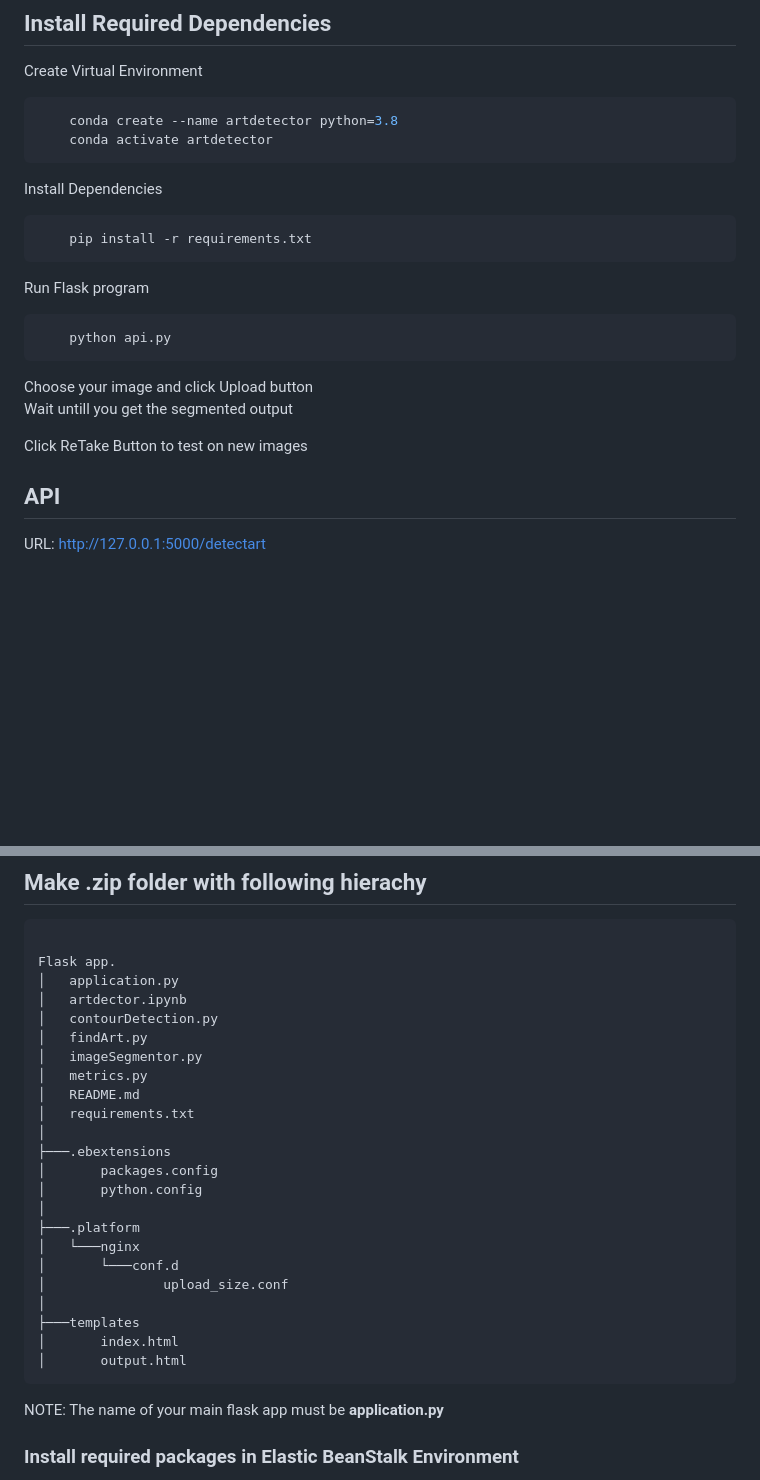
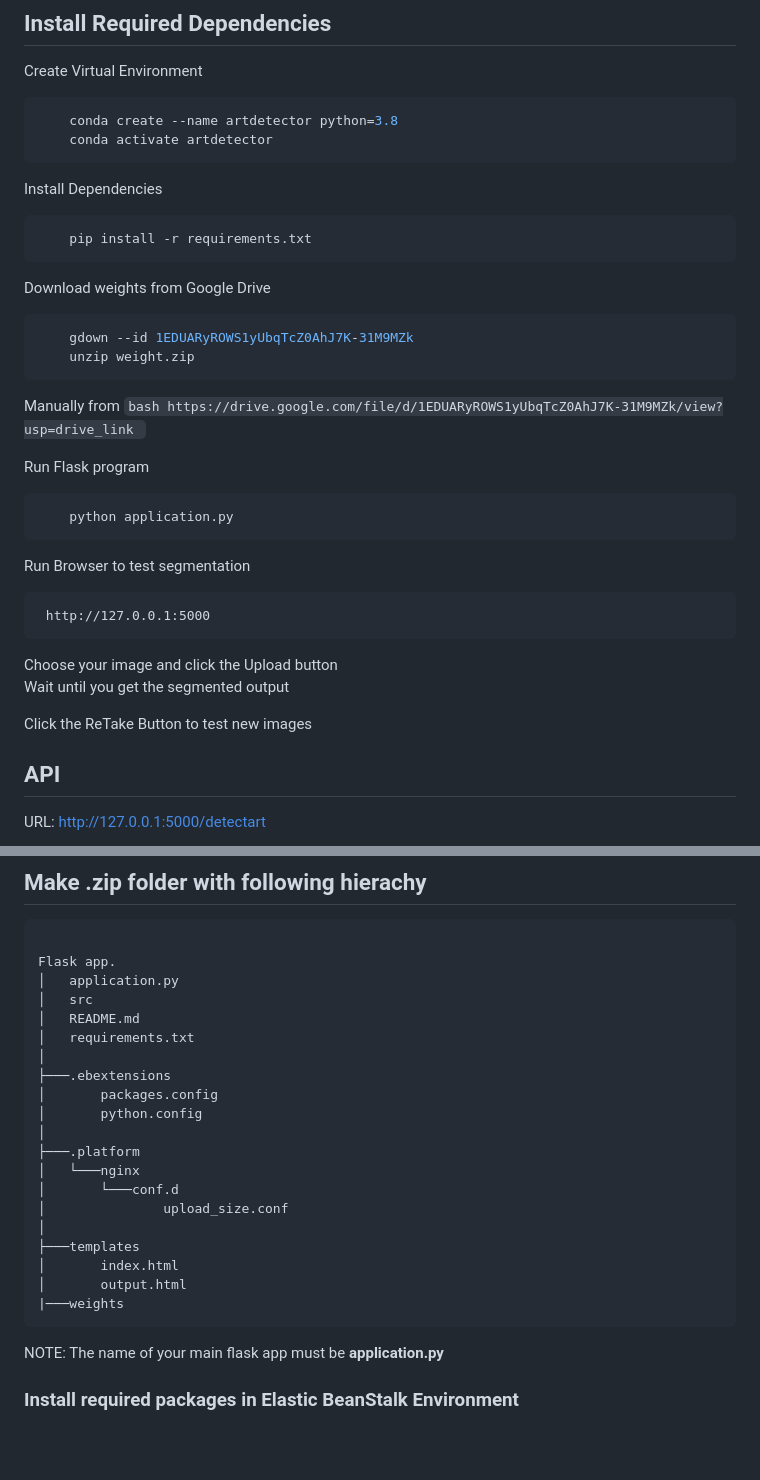
Before and after one commit to sanbuddhacharyas/artwork_segmentation, a Markdown page: README.md, 2 parts joined by grey strips. GitHub-like rendering; blank space fills up the shorter version.

````diff
--- a/README.md
+++ b/README.md
@@ -11,16 +11,28 @@ Install Dependencies
 ```bash
     pip install -r requirements.txt
 ```
+Download weights from Google Drive
+```bash
+    gdown --id 1EDUARyROWS1yUbqTcZ0AhJ7K-31M9MZk
+    unzip weight.zip
+```
+Manually from ```bash https://drive.google.com/file/d/1EDUARyROWS1yUbqTcZ0AhJ7K-31M9MZk/view?usp=drive_link ```
+
 
 Run Flask program
 ```bash
-    python api.py
+    python application.py
 ```
 
-Choose your image and click Upload button <br>
-Wait untill you get the segmented output
+Run Browser to test segmentation
+```
+ http://127.0.0.1:5000
+```
 
-Click ReTake Button to test on new images
+Choose your image and click the Upload button <br>
+Wait until you get the segmented output
+
+Click the ReTake Button to test new images
 
 ## API
 URL: http://127.0.0.1:5000/detectart
@@ -41,11 +53,7 @@ POST body
 
 Flask app.
 │   application.py
-│   artdector.ipynb
-│   contourDetection.py
-│   findArt.py
-│   imageSegmentor.py
-│   metrics.py
+│   src
 │   README.md
 │   requirements.txt
 │
@@ -61,6 +69,7 @@ Flask app.
 ├───templates
 │       index.html
 │       output.html
+|───weights
 ```
 
 NOTE: The name of your main flask app must be **application.py**
````
